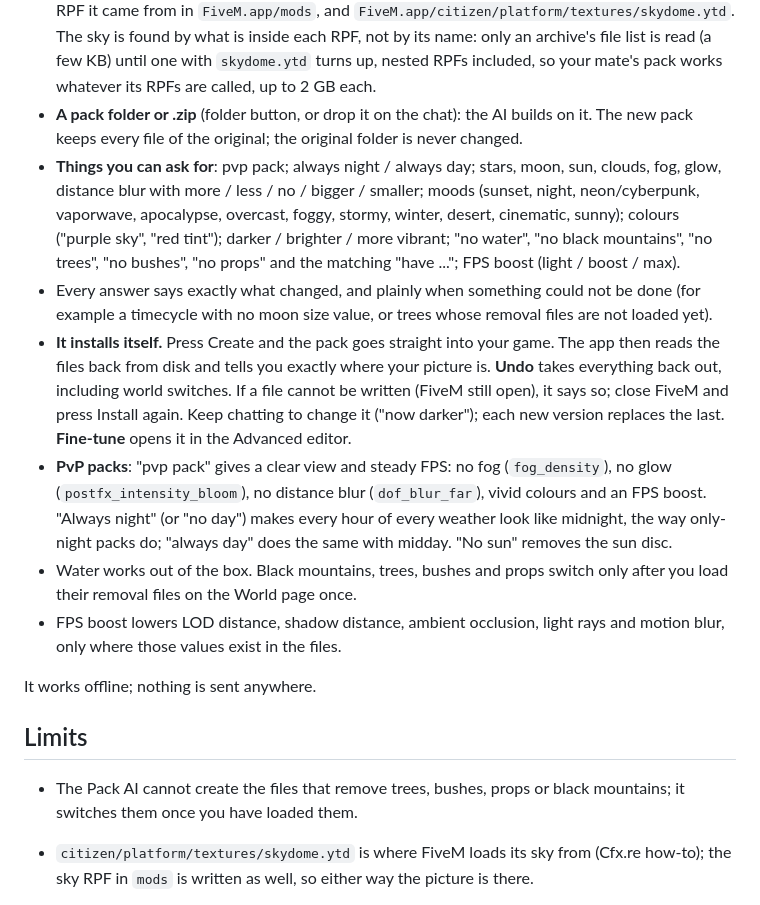
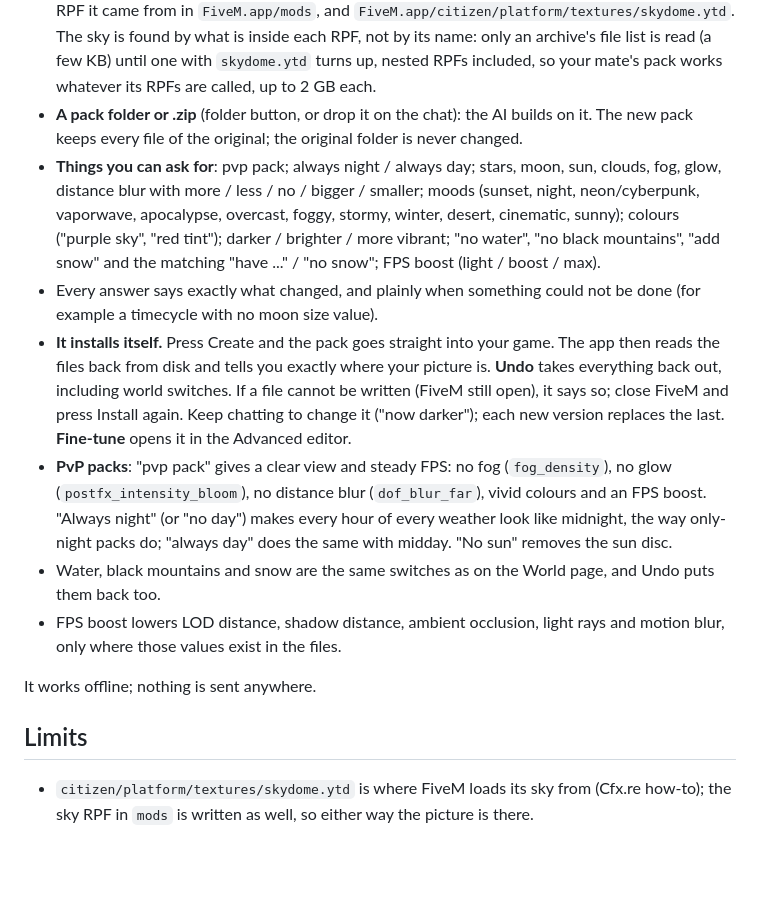
Before and after one commit to aursoy/mod-manager, a Markdown page: README.md, the part around the change. Drawn GitHub-style; blank space fills up the shorter version.

Commit message:
README: drop trees/bushes/props, mention snow
Co-Authored-By: Claude Opus 5.5 <noreply@anthropic.com>
Claude-Session: https://claude.ai/code/session_01DuxAfjuKrTWW9WhgCk5dyJ

```diff
--- a/README.md
+++ b/README.md
@@ -60,18 +60,17 @@ Type what you want, and optionally add a picture and/or a pack folder:
 
 - **A picture as the sky**: GTA V's custom skies are the `starfield` picture inside `skydome.ytd` (what sky packs replace). Your picture is written into it, in its original size and format, and shows **all the time**: the day sky is darkened and the stars turned up so the picture is not washed out (say "only at night" if you want it at night only). It is written to both places FiveM can load it from: the sky RPF it came from in `FiveM.app/mods`, and `FiveM.app/citizen/platform/textures/skydome.ytd`. The sky is found by what is inside each RPF, not by its name: only an archive's file list is read (a few KB) until one with `skydome.ytd` turns up, nested RPFs included, so your mate's pack works whatever its RPFs are called, up to 2 GB each.
 - **A pack folder or .zip** (folder button, or drop it on the chat): the AI builds on it. The new pack keeps every file of the original; the original folder is never changed.
-- **Things you can ask for**: pvp pack; always night / always day; stars, moon, sun, clouds, fog, glow, distance blur with more / less / no / bigger / smaller; moods (sunset, night, neon/cyberpunk, vaporwave, apocalypse, overcast, foggy, stormy, winter, desert, cinematic, sunny); colours ("purple sky", "red tint"); darker / brighter / more vibrant; "no water", "no black mountains", "no trees", "no bushes", "no props" and the matching "have ..."; FPS boost (light / boost / max).
-- Every answer says exactly what changed, and plainly when something could not be done (for example a timecycle with no moon size value, or trees whose removal files are not loaded yet).
+- **Things you can ask for**: pvp pack; always night / always day; stars, moon, sun, clouds, fog, glow, distance blur with more / less / no / bigger / smaller; moods (sunset, night, neon/cyberpunk, vaporwave, apocalypse, overcast, foggy, stormy, winter, desert, cinematic, sunny); colours ("purple sky", "red tint"); darker / brighter / more vibrant; "no water", "no black mountains", "add snow" and the matching "have ..." / "no snow"; FPS boost (light / boost / max).
+- Every answer says exactly what changed, and plainly when something could not be done (for example a timecycle with no moon size value).
 - **It installs itself.** Press Create and the pack goes straight into your game. The app then reads the files back from disk and tells you exactly where your picture is. **Undo** takes everything back out, including world switches. If a file cannot be written (FiveM still open), it says so; close FiveM and press Install again. Keep chatting to change it ("now darker"); each new version replaces the last. **Fine-tune** opens it in the Advanced editor.
 - **PvP packs**: "pvp pack" gives a clear view and steady FPS: no fog (`fog_density`), no glow (`postfx_intensity_bloom`), no distance blur (`dof_blur_far`), vivid colours and an FPS boost. "Always night" (or "no day") makes every hour of every weather look like midnight, the way only-night packs do; "always day" does the same with midday. "No sun" removes the sun disc.
-- Water works out of the box. Black mountains, trees, bushes and props switch only after you load their removal files on the World page once.
+- Water, black mountains and snow are the same switches as on the World page, and Undo puts them back too.
 - FPS boost lowers LOD distance, shadow distance, ambient occlusion, light rays and motion blur, only where those values exist in the files.
 
 It works offline; nothing is sent anywhere.
 
 ## Limits
 
-- The Pack AI cannot create the files that remove trees, bushes, props or black mountains; it switches them once you have loaded them.
 - `citizen/platform/textures/skydome.ytd` is where FiveM loads its sky from (Cfx.re how-to); the sky RPF in `mods` is written as well, so either way the picture is there.
 - Sky textures in BC7 or ATI format cannot be written yet; the sky colours still change.
 - The editor's clock times for the 9 daily keyframes are approximate and only drive the preview. The values and their order in your file are never reordered.
```
